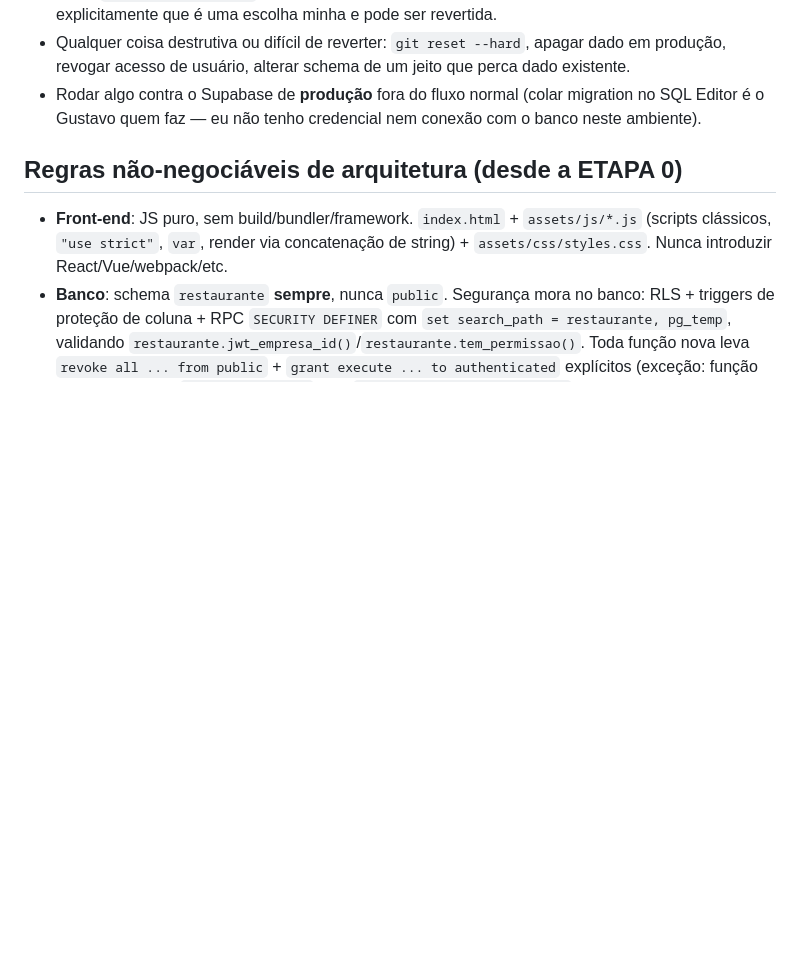
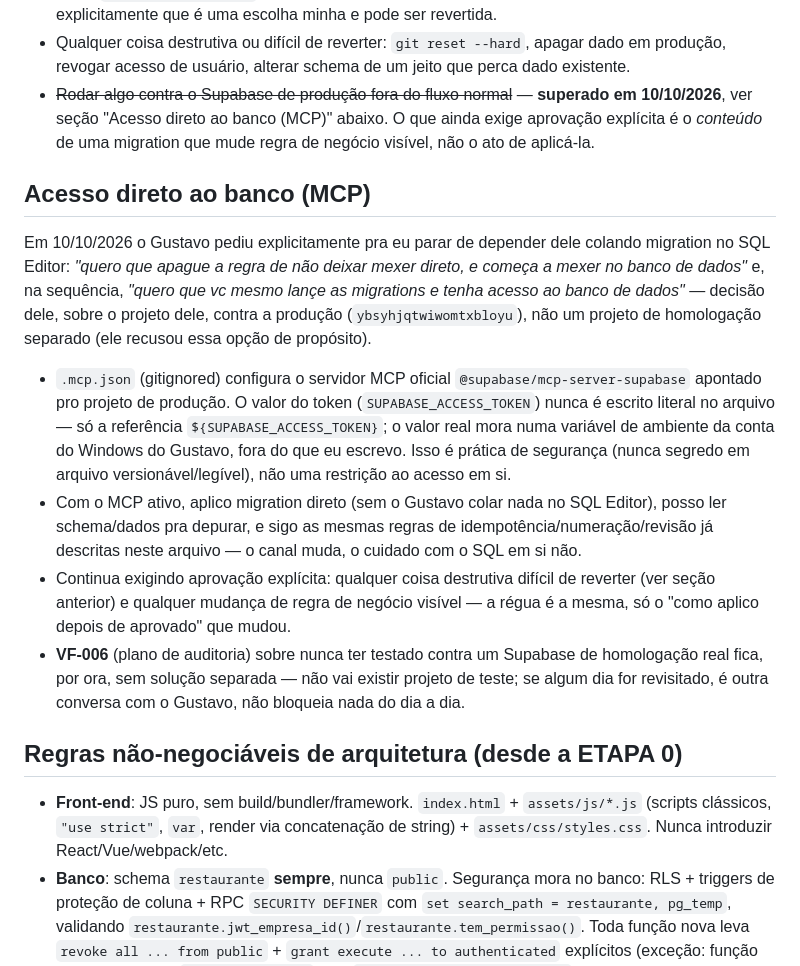
Before and after one commit to thgustavo62-design/Restaurante, a Markdown page: CLAUDE.md, the part around the change. Rendered like a GitHub page; blank space fills up the shorter version.

Commit message:
docs: autoriza acesso direto ao banco via MCP, supera regra antiga
Gustavo pediu explicitamente (10/10/2026) pra eu parar de depender dele
colando migration no SQL Editor e mexer direto na produção via MCP do
Supabase, recusando a opção de projeto de homologação separado. Registra
essa decisão no CLAUDE.md pra não reperguntar em sessão futura, e explica
o padrão de token via variável de ambiente (nunca segredo literal em
arquivo).

Co-Authored-By: Claude Sonnet 5 <noreply@anthropic.com>

```diff
--- a/CLAUDE.md
+++ b/CLAUDE.md
@@ -42,9 +42,40 @@ neste diretório.
 - Qualquer coisa destrutiva ou difícil de reverter: `git reset --hard`,
   apagar dado em produção, revogar acesso de usuário, alterar
   schema de um jeito que perca dado existente.
-- Rodar algo contra o Supabase de **produção** fora do fluxo normal
-  (colar migration no SQL Editor é o Gustavo quem faz — eu não tenho
-  credencial nem conexão com o banco neste ambiente).
+- ~~Rodar algo contra o Supabase de produção fora do fluxo normal~~ —
+  **superado em 10/10/2026**, ver seção "Acesso direto ao banco (MCP)"
+  abaixo. O que ainda exige aprovação explícita é o *conteúdo* de uma
+  migration que mude regra de negócio visível, não o ato de aplicá-la.
+
+## Acesso direto ao banco (MCP)
+
+Em 10/10/2026 o Gustavo pediu explicitamente pra eu parar de depender
+dele colando migration no SQL Editor: *"quero que apague a regra de não
+deixar mexer direto, e começa a mexer no banco de dados"* e, na
+sequência, *"quero que vc mesmo lançe as migrations e tenha acesso ao
+banco de dados"* — decisão dele, sobre o projeto dele, contra a
+produção (`ybsyhjqtwiwomtxbloyu`), não um projeto de homologação
+separado (ele recusou essa opção de propósito).
+
+- `.mcp.json` (gitignored) configura o servidor MCP oficial
+  `@supabase/mcp-server-supabase` apontado pro projeto de produção. O
+  valor do token (`SUPABASE_ACCESS_TOKEN`) nunca é escrito literal no
+  arquivo — só a referência `${SUPABASE_ACCESS_TOKEN}`; o valor real
+  mora numa variável de ambiente da conta do Windows do Gustavo, fora do
+  que eu escrevo. Isso é prática de segurança (nunca segredo em arquivo
+  versionável/legível), não uma restrição ao acesso em si.
+- Com o MCP ativo, aplico migration direto (sem o Gustavo colar nada no
+  SQL Editor), posso ler schema/dados pra depurar, e sigo as mesmas
+  regras de idempotência/numeração/revisão já descritas neste arquivo —
+  o canal muda, o cuidado com o SQL em si não.
+- Continua exigindo aprovação explícita: qualquer coisa destrutiva
+  difícil de reverter (ver seção anterior) e qualquer mudança de regra
+  de negócio visível — a régua é a mesma, só o "como aplico depois de
+  aprovado" que mudou.
+- **VF-006** (plano de auditoria) sobre nunca ter testado contra um
+  Supabase de homologação real fica, por ora, sem solução separada — não
+  vai existir projeto de teste; se algum dia for revisitado, é outra
+  conversa com o Gustavo, não bloqueia nada do dia a dia.
 
 ## Regras não-negociáveis de arquitetura (desde a ETAPA 0)
 
```
